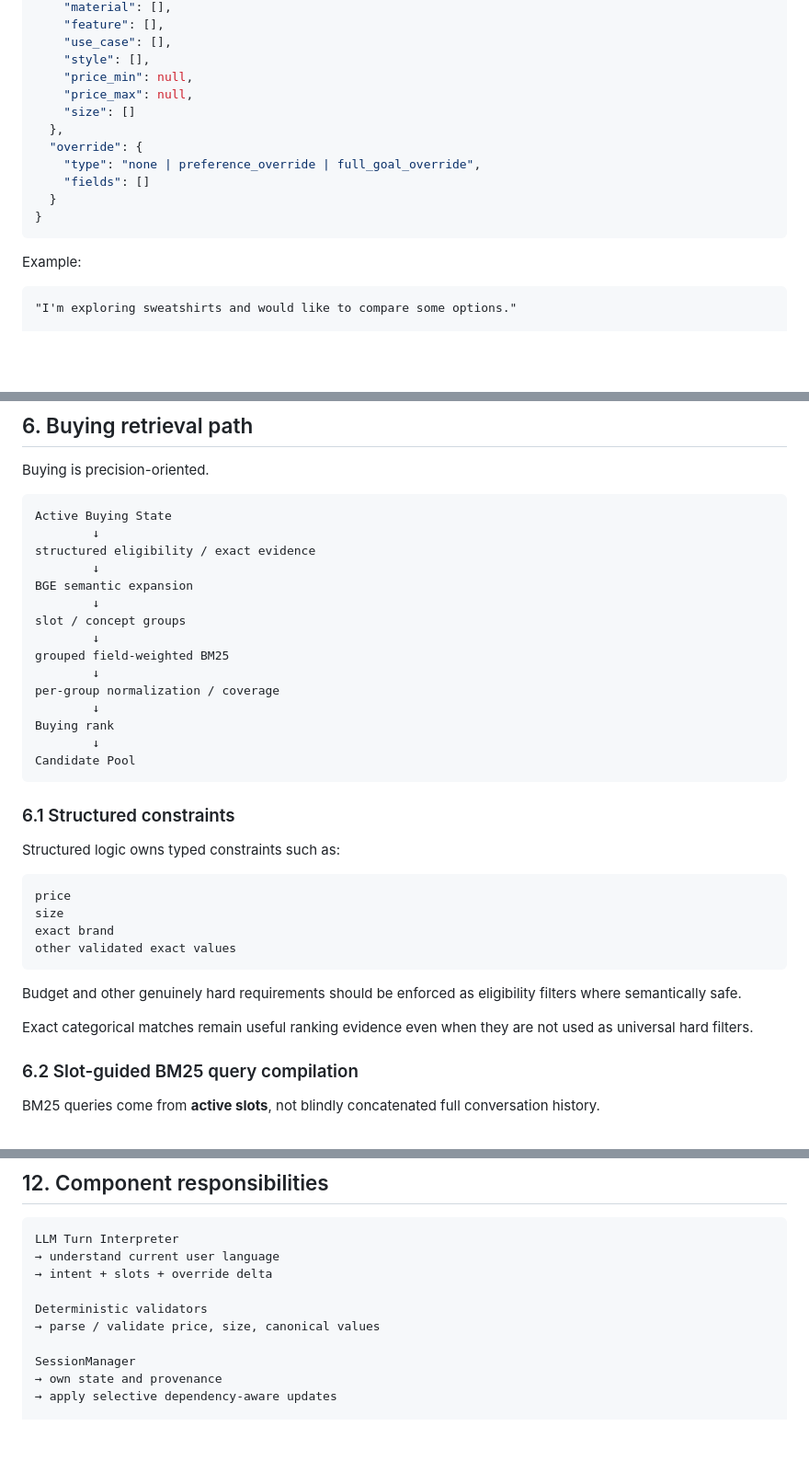
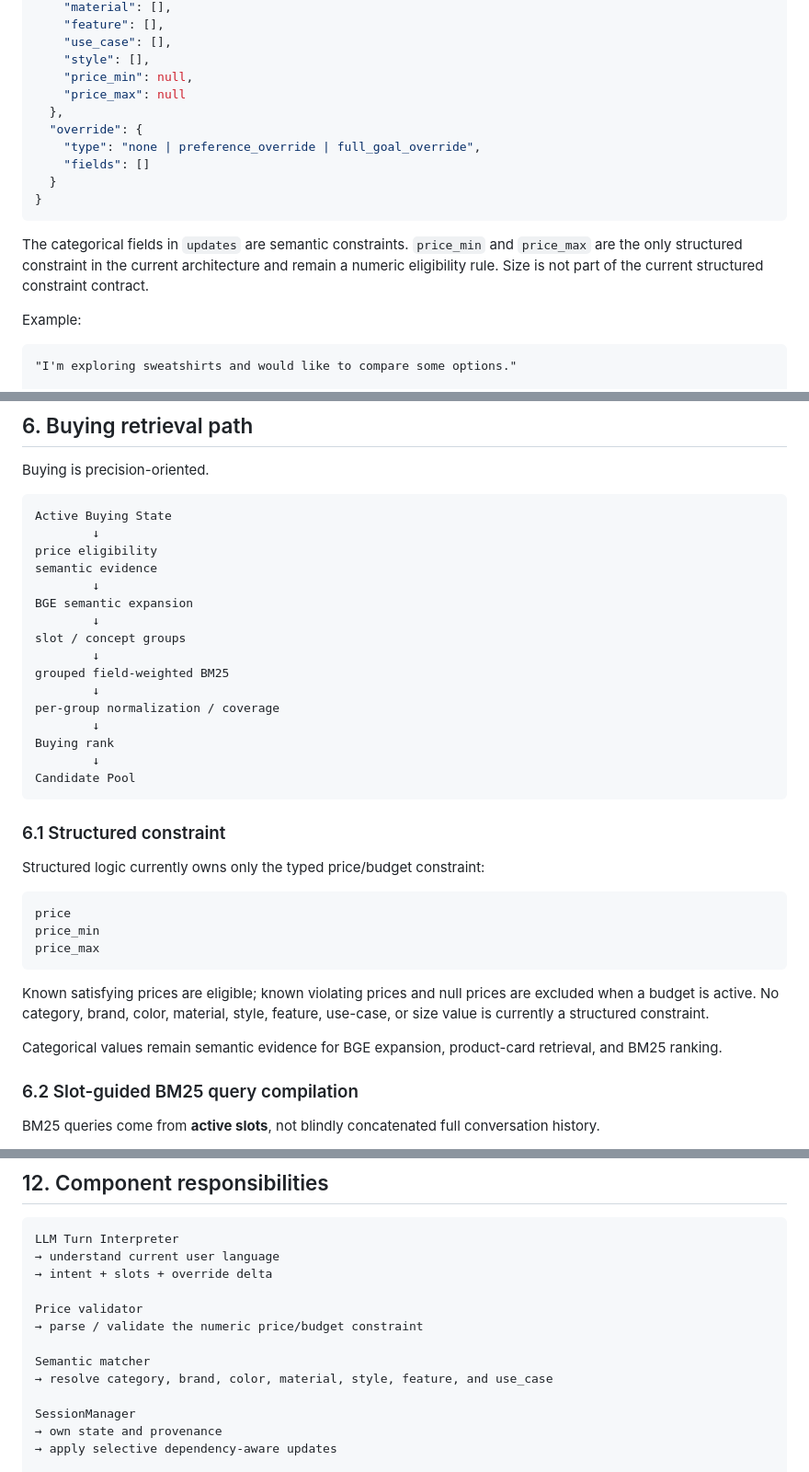
Before and after one commit to TikTokTechJam/ShoppingCopilot, a Markdown page: Architecture.md, 3 parts joined by grey strips. Shown at 92% size. Drawn GitHub-style; blank space fills up the shorter version.

Commit message:
docs: make price the only structured constraint

````diff
--- a/Architecture.md
+++ b/Architecture.md
@@ -250,8 +251,7 @@ Conceptually:
     "use_case": [],
     "style": [],
     "price_min": null,
-    "price_max": null,
-    "size": []
+    "price_max": null
   },
   "override": {
     "type": "none | preference_override | full_goal_override",
@@ -259,6 +259,11 @@ Conceptually:
   }
 }
 ```
+
+The categorical fields in `updates` are semantic constraints. `price_min` and
+`price_max` are the only structured constraint in the current architecture and
+remain a numeric eligibility rule. Size is not part of the current structured
+constraint contract.
 
 Example:
 
@@ -418,7 +422,8 @@ Buying is precision-oriented.
 ```text
 Active Buying State
         ↓
-structured eligibility / exact evidence
+price eligibility
+semantic evidence
         ↓
 BGE semantic expansion
         ↓
@@ -433,20 +438,19 @@ Buying rank
 Candidate Pool
 ```
 
-### 6.1 Structured constraints
+### 6.1 Structured constraint
 
-Structured logic owns typed constraints such as:
+Structured logic currently owns only the typed price/budget constraint:
 
 ```text
 price
-size
-exact brand
-other validated exact values
+price_min
+price_max
 ```
 
-Budget and other genuinely hard requirements should be enforced as eligibility filters where semantically safe.
+Known satisfying prices are eligible; known violating prices and null prices are excluded when a budget is active. No category, brand, color, material, style, feature, use-case, or size value is currently a structured constraint.
 
-Exact categorical matches remain useful ranking evidence even when they are not used as universal hard filters.
+Categorical values remain semantic evidence for BGE expansion, product-card retrieval, and BM25 ranking.
 
 ### 6.2 Slot-guided BM25 query compilation
 
@@ -947,8 +952,11 @@ LLM Turn Interpreter
 → understand current user language
 → intent + slots + override delta
 
-Deterministic validators
-→ parse / validate price, size, canonical values
+Price validator
+→ parse / validate the numeric price/budget constraint
+
+Semantic matcher
+→ resolve category, brand, color, material, style, feature, and use_case
 
 SessionManager
 → own state and provenance
````
Also changed, not shown: other parts of Architecture.md (+15 -14 lines).
